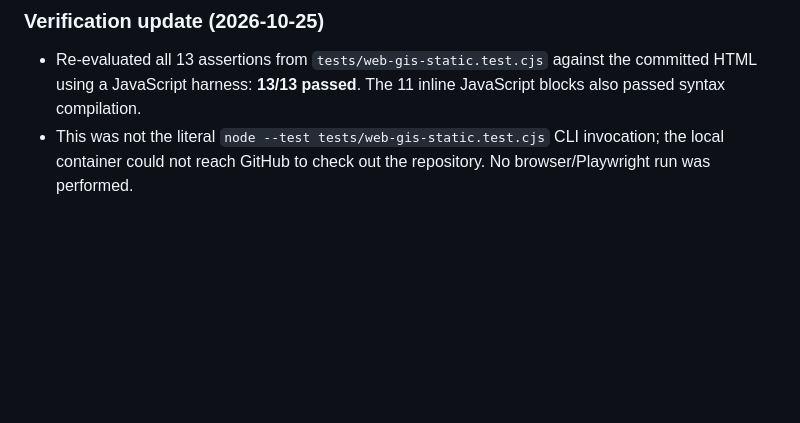
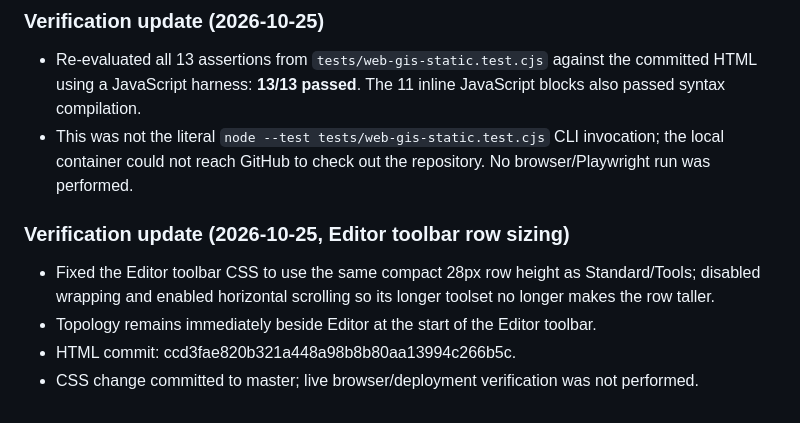
Before and after one commit to alivaesy/sabzroyanuraman-brokerage-platform, a Markdown page: WEBGIS_DEVELOPMENT_CONTEXT.md, the part around the change. GitHub-like rendering; blank space fills up the shorter version.

Commit message:
Document compact Editor toolbar row fix

```diff
--- a/WEBGIS_DEVELOPMENT_CONTEXT.md
+++ b/WEBGIS_DEVELOPMENT_CONTEXT.md
@@ -123,3 +123,10 @@ At the end of each meaningful batch, update this file with the verified date, co
 ### Verification update (2026-10-25)
 - Re-evaluated all 13 assertions from `tests/web-gis-static.test.cjs` against the committed HTML using a JavaScript harness: **13/13 passed**. The 11 inline JavaScript blocks also passed syntax compilation.
 - This was not the literal `node --test tests/web-gis-static.test.cjs` CLI invocation; the local container could not reach GitHub to check out the repository. No browser/Playwright run was performed.
+
+
+### Verification update (2026-10-25, Editor toolbar row sizing)
+- Fixed the Editor toolbar CSS to use the same compact 28px row height as Standard/Tools; disabled wrapping and enabled horizontal scrolling so its longer toolset no longer makes the row taller.
+- Topology remains immediately beside Editor at the start of the Editor toolbar.
+- HTML commit: ccd3fae820b321a448a98b8b80aa13994c266b5c.
+- CSS change committed to master; live browser/deployment verification was not performed.
```
